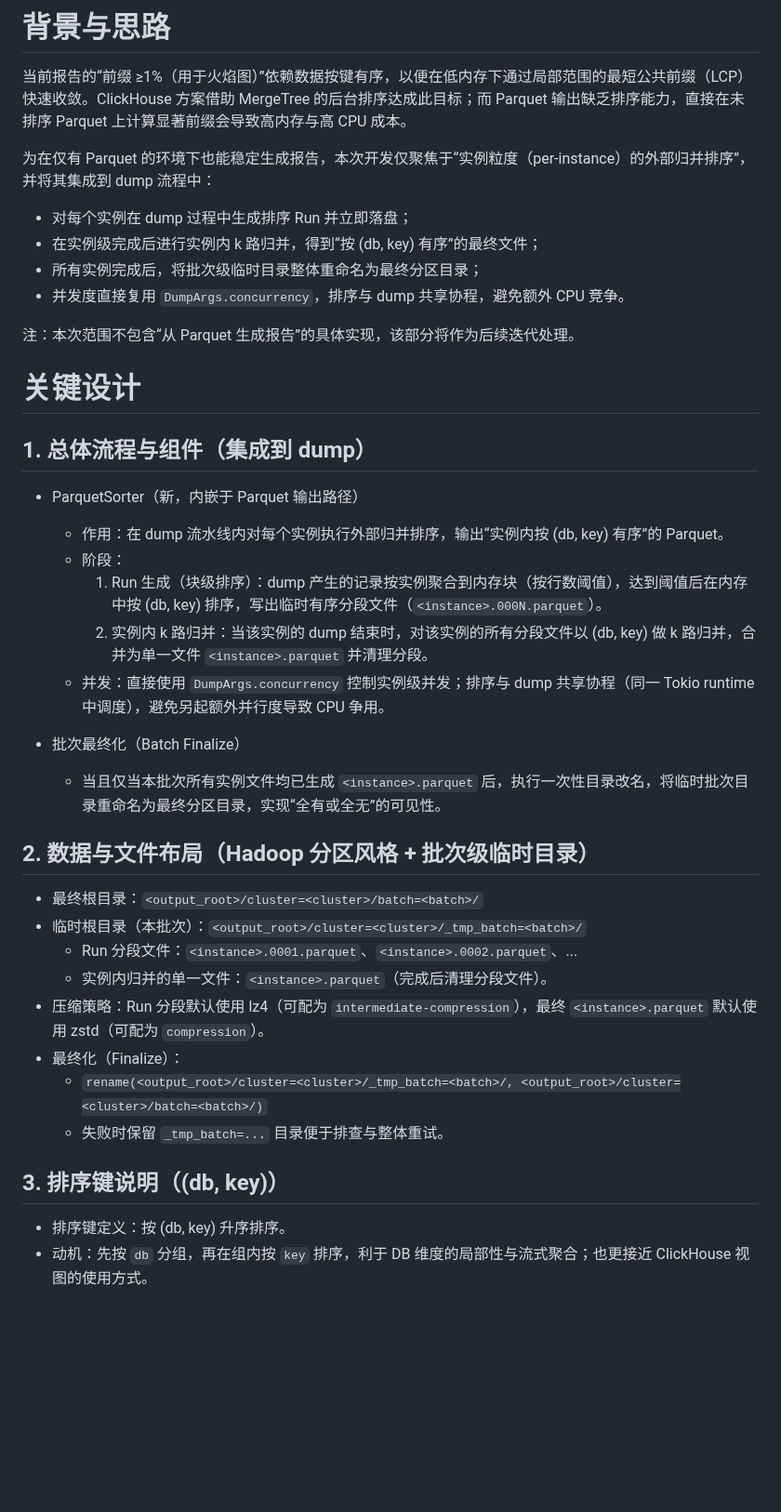
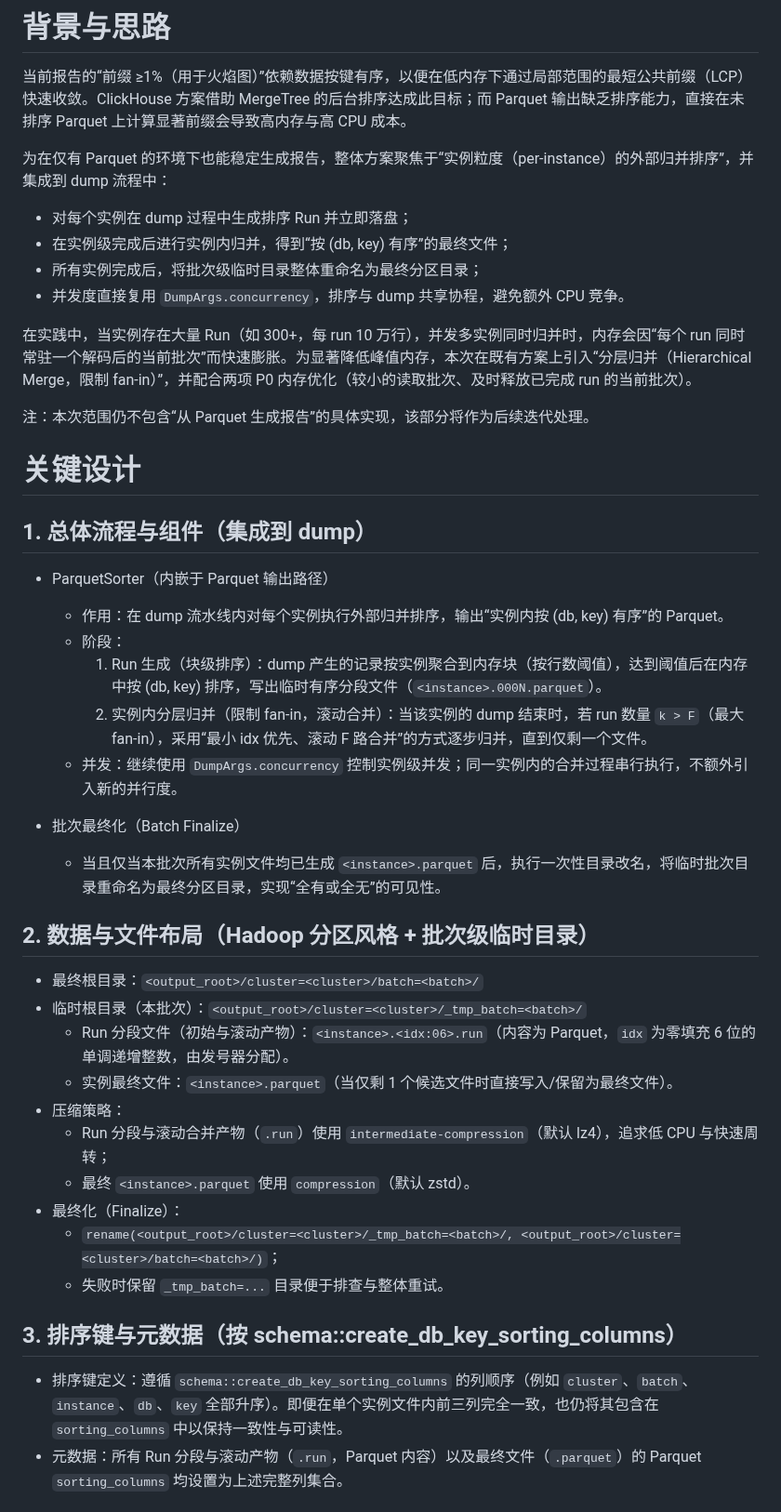
Before and after one commit to DCjanus/rdbinsight, a Markdown page: .ai_code/design.md, the part around one of its changes. Shown at 93% size. Rendered like a GitHub page; blank space fills up the shorter version.

```diff
--- a/.ai_code/design.md
+++ b/.ai_code/design.md
@@ -2,24 +2,26 @@
 
 当前报告的“前缀 ≥1%（用于火焰图）”依赖数据按键有序，以便在低内存下通过局部范围的最短公共前缀（LCP）快速收敛。ClickHouse 方案借助 MergeTree 的后台排序达成此目标；而 Parquet 输出缺乏排序能力，直接在未排序 Parquet 上计算显著前缀会导致高内存与高 CPU 成本。
 
-为在仅有 Parquet 的环境下也能稳定生成报告，本次开发仅聚焦于“实例粒度（per-instance）的外部归并排序”，并将其集成到 dump 流程中：
+为在仅有 Parquet 的环境下也能稳定生成报告，整体方案聚焦于“实例粒度（per-instance）的外部归并排序”，并集成到 dump 流程中：
 - 对每个实例在 dump 过程中生成排序 Run 并立即落盘；
-- 在实例级完成后进行实例内 k 路归并，得到“按 (db, key) 有序”的最终文件；
+- 在实例级完成后进行实例内归并，得到“按 (db, key) 有序”的最终文件；
 - 所有实例完成后，将批次级临时目录整体重命名为最终分区目录；
 - 并发度直接复用 `DumpArgs.concurrency`，排序与 dump 共享协程，避免额外 CPU 竞争。
 
-注：本次范围不包含“从 Parquet 生成报告”的具体实现，该部分将作为后续迭代处理。
+在实践中，当实例存在大量 Run（如 300+，每 run 10 万行），并发多实例同时归并时，内存会因“每个 run 同时常驻一个解码后的当前批次”而快速膨胀。为显著降低峰值内存，本次在既有方案上引入“分层归并（Hierarchical Merge，限制 fan-in）”，并配合两项 P0 内存优化（较小的读取批次、及时释放已完成 run 的当前批次）。
+
+注：本次范围仍不包含“从 Parquet 生成报告”的具体实现，该部分将作为后续迭代处理。
 
 
 # 关键设计
 
 ## 1. 总体流程与组件（集成到 dump）
-- ParquetSorter（新，内嵌于 Parquet 输出路径）
+- ParquetSorter（内嵌于 Parquet 输出路径）
   - 作用：在 dump 流水线内对每个实例执行外部归并排序，输出“实例内按 (db, key) 有序”的 Parquet。
   - 阶段：
     1) Run 生成（块级排序）：dump 产生的记录按实例聚合到内存块（按行数阈值），达到阈值后在内存中按 (db, key) 排序，写出临时有序分段文件（`<instance>.000N.parquet`）。
-    2) 实例内 k 路归并：当该实例的 dump 结束时，对该实例的所有分段文件以 (db, key) 做 k 路归并，合并为单一文件 `<instance>.parquet` 并清理分段。
-  - 并发：直接使用 `DumpArgs.concurrency` 控制实例级并发；排序与 dump 共享协程（同一 Tokio runtime 中调度），避免另起额外并行度导致 CPU 争用。
+    2) 实例内分层归并（限制 fan-in，滚动合并）：当该实例的 dump 结束时，若 run 数量 `k > F`（最大 fan-in），采用“最小 idx 优先、滚动 F 路合并”的方式逐步归并，直到仅剩一个文件。
+  - 并发：继续使用 `DumpArgs.concurrency` 控制实例级并发；同一实例内的合并过程串行执行，不额外引入新的并行度。
 
 - 批次最终化（Batch Finalize）
   - 当且仅当本批次所有实例文件均已生成 `<instance>.parquet` 后，执行一次性目录改名，将临时批次目录重命名为最终分区目录，实现“全有或全无”的可见性。
@@ -27,14 +29,16 @@
 ## 2. 数据与文件布局（Hadoop 分区风格 + 批次级临时目录）
 - 最终根目录：`<output_root>/cluster=<cluster>/batch=<batch>/`
 - 临时根目录（本批次）：`<output_root>/cluster=<cluster>/_tmp_batch=<batch>/`
-  - Run 分段文件：`<instance>.0001.parquet`、`<instance>.0002.parquet`、...
-  - 实例内归并的单一文件：`<instance>.parquet`（完成后清理分段文件）。
-- 压缩策略：Run 分段默认使用 lz4（可配为 `intermediate-compression`），最终 `<instance>.parquet` 默认使用 zstd（可配为 `compression`）。
+  - Run 分段文件（初始与滚动产物）：`<instance>.<idx:06>.run`（内容为 Parquet，`idx` 为零填充 6 位的单调递增整数，由发号器分配）。
+  - 实例最终文件：`<instance>.parquet`（当仅剩 1 个候选文件时直接写入/保留为最终文件）。
+- 压缩策略：
+  - Run 分段与滚动合并产物（`.run`）使用 `intermediate-compression`（默认 lz4），追求低 CPU 与快速周转；
+  - 最终 `<instance>.parquet` 使用 `compression`（默认 zstd）。
 - 最终化（Finalize）：
-  - `rename(<output_root>/cluster=<cluster>/_tmp_batch=<batch>/, <output_root>/cluster=<cluster>/batch=<batch>/)`
+  - `rename(<output_root>/cluster=<cluster>/_tmp_batch=<batch>/, <output_root>/cluster=<cluster>/batch=<batch>/)`；
   - 失败时保留 `_tmp_batch=...` 目录便于排查与整体重试。
 
-## 3. 排序键说明（(db, key)）
-- 排序键定义：按 (db, key) 升序排序。
-- 动机：先按 `db` 分组，再在组内按 `key` 排序，利于 DB 维度的局部性与流式聚合；也更接近 ClickHouse 视图的使用方式。
+## 3. 排序键与元数据（按 schema::create_db_key_sorting_columns）
+- 排序键定义：遵循 `schema::create_db_key_sorting_columns` 的列顺序（例如 `cluster`、`batch`、`instance`、`db`、`key` 全部升序）。即便在单个实例文件内前三列完全一致，也仍将其包含在 `sorting_columns` 中以保持一致性与可读性。
+- 元数据：所有 Run 分段与滚动产物（`.run`，Parquet 内容）以及最终文件（`.parquet`）的 Parquet `sorting_columns` 均设置为上述完整列集合。
 
```
Also changed, not shown: other parts of .ai_code/design.md (+83 -35 lines), .ai_code/plan.md (+75 -96 lines).
